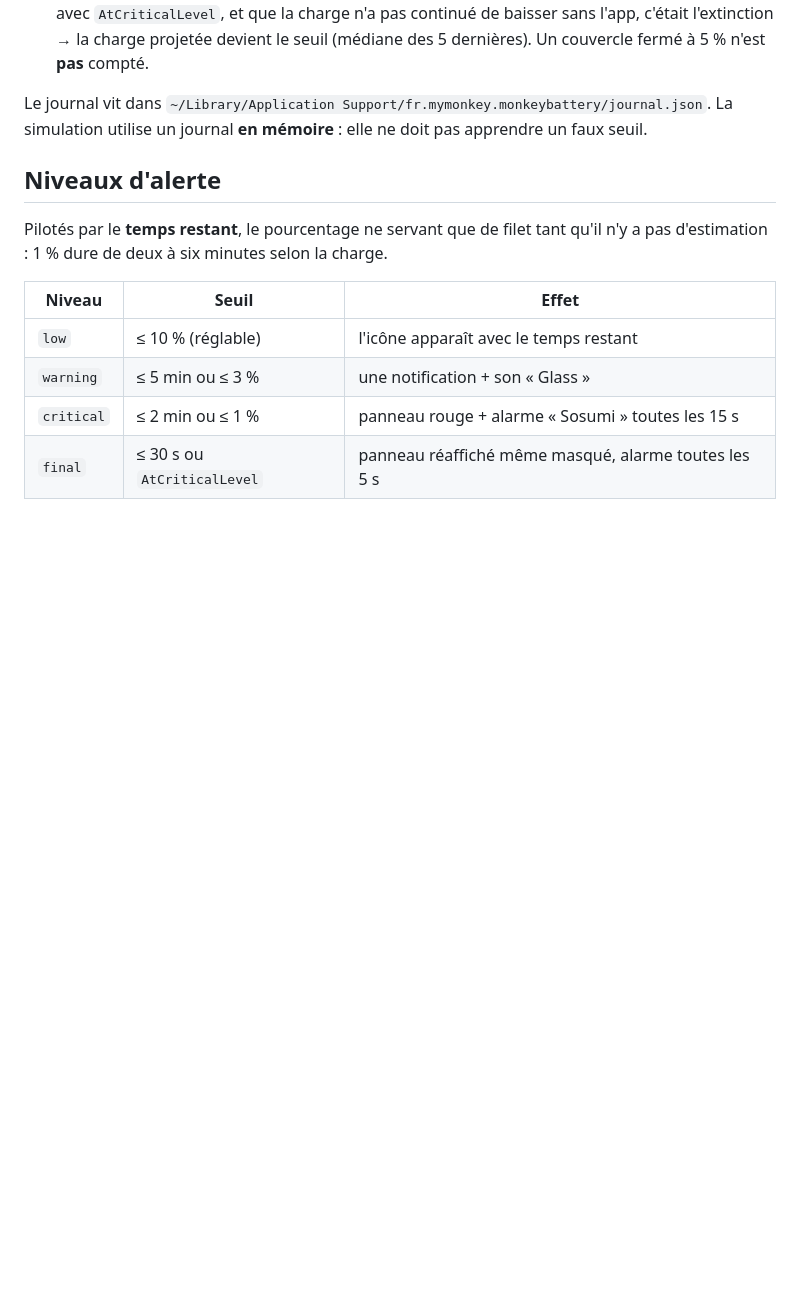
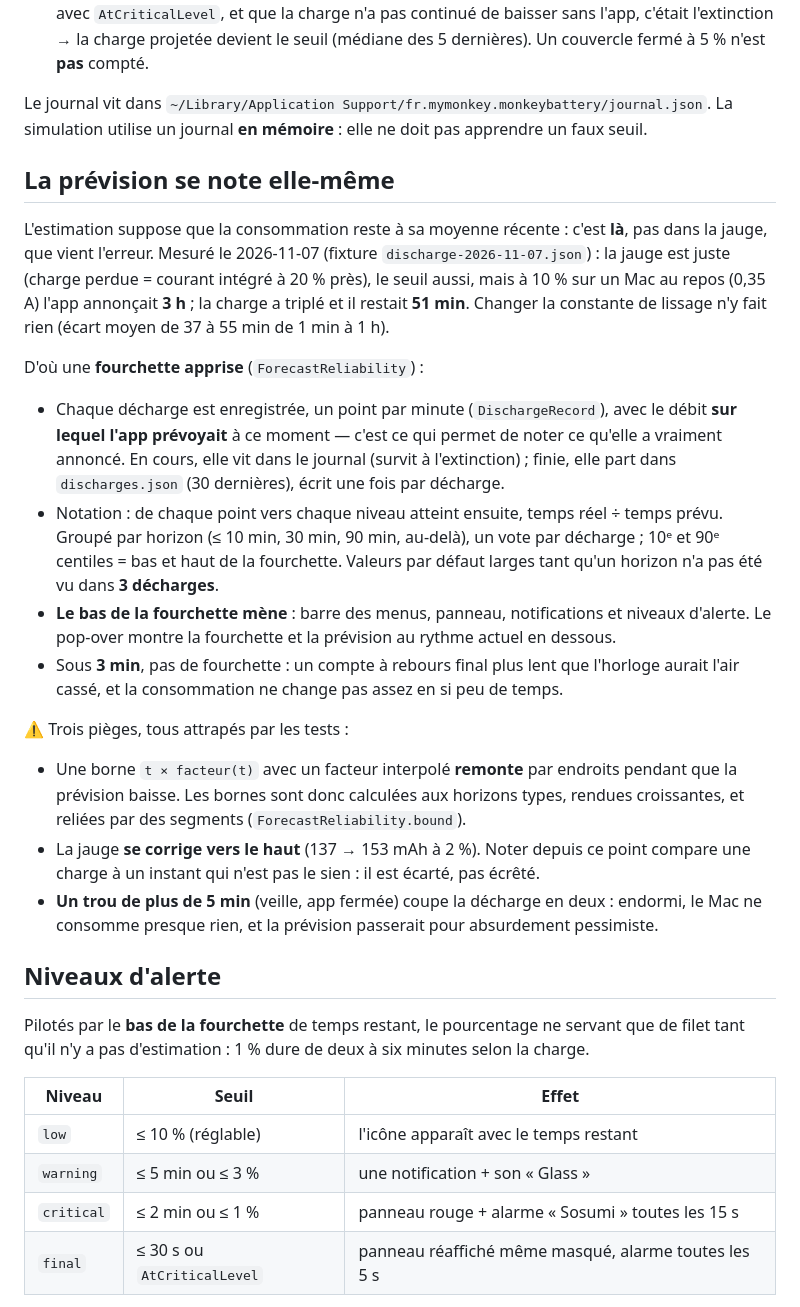
Before and after one commit to my-monkeys/monkey-battery, a Markdown page: CLAUDE.md, the part around the change. Rendered like a GitHub page; blank space fills up the shorter version.

```diff
--- a/CLAUDE.md
+++ b/CLAUDE.md
@@ -80,10 +80,42 @@ Deux sources d'apprentissage, dans `ShutdownCalibration` :
 Le journal vit dans `~/Library/Application Support/fr.mymonkey.monkeybattery/journal.json`.
 La simulation utilise un journal **en mémoire** : elle ne doit pas apprendre un faux seuil.
 
+## La prévision se note elle-même
+
+L'estimation suppose que la consommation reste à sa moyenne récente : c'est **là**, pas dans la
+jauge, que vient l'erreur. Mesuré le 2026-11-07 (fixture `discharge-2026-11-07.json`) : la jauge
+est juste (charge perdue = courant intégré à 20 % près), le seuil aussi, mais à 10 % sur un Mac
+au repos (0,35 A) l'app annonçait **3 h** ; la charge a triplé et il restait **51 min**. Changer la
+constante de lissage n'y fait rien (écart moyen de 37 à 55 min de 1 min à 1 h).
+
+D'où une **fourchette apprise** (`ForecastReliability`) :
+
+- Chaque décharge est enregistrée, un point par minute (`DischargeRecord`), avec le débit
+  **sur lequel l'app prévoyait** à ce moment — c'est ce qui permet de noter ce qu'elle a
+  vraiment annoncé. En cours, elle vit dans le journal (survit à l'extinction) ; finie, elle part
+  dans `discharges.json` (30 dernières), écrit une fois par décharge.
+- Notation : de chaque point vers chaque niveau atteint ensuite, temps réel ÷ temps prévu.
+  Groupé par horizon (≤ 10 min, 30 min, 90 min, au-delà), un vote par décharge ; 10ᵉ et 90ᵉ
+  centiles = bas et haut de la fourchette. Valeurs par défaut larges tant qu'un horizon n'a pas
+  été vu dans **3 décharges**.
+- **Le bas de la fourchette mène** : barre des menus, panneau, notifications et niveaux
+  d'alerte. Le pop-over montre la fourchette et la prévision au rythme actuel en dessous.
+- Sous **3 min**, pas de fourchette : un compte à rebours final plus lent que l'horloge aurait
+  l'air cassé, et la consommation ne change pas assez en si peu de temps.
+
+⚠️ Trois pièges, tous attrapés par les tests :
+- Une borne `t × facteur(t)` avec un facteur interpolé **remonte** par endroits pendant que la
+  prévision baisse. Les bornes sont donc calculées aux horizons types, rendues croissantes, et
+  reliées par des segments (`ForecastReliability.bound`).
+- La jauge **se corrige vers le haut** (137 → 153 mAh à 2 %). Noter depuis ce point compare une
+  charge à un instant qui n'est pas le sien : il est écarté, pas écrêté.
+- **Un trou de plus de 5 min** (veille, app fermée) coupe la décharge en deux : endormi, le Mac
+  ne consomme presque rien, et la prévision passerait pour absurdement pessimiste.
+
 ## Niveaux d'alerte
 
-Pilotés par le **temps restant**, le pourcentage ne servant que de filet tant qu'il n'y a pas
-d'estimation : 1 % dure de deux à six minutes selon la charge.
+Pilotés par le **bas de la fourchette** de temps restant, le pourcentage ne servant que de filet
+tant qu'il n'y a pas d'estimation : 1 % dure de deux à six minutes selon la charge.
 
 | Niveau | Seuil | Effet |
 |---|---|---|
```
Also changed, not shown: README.md (+16 -3 lines), docs/popover.png.
